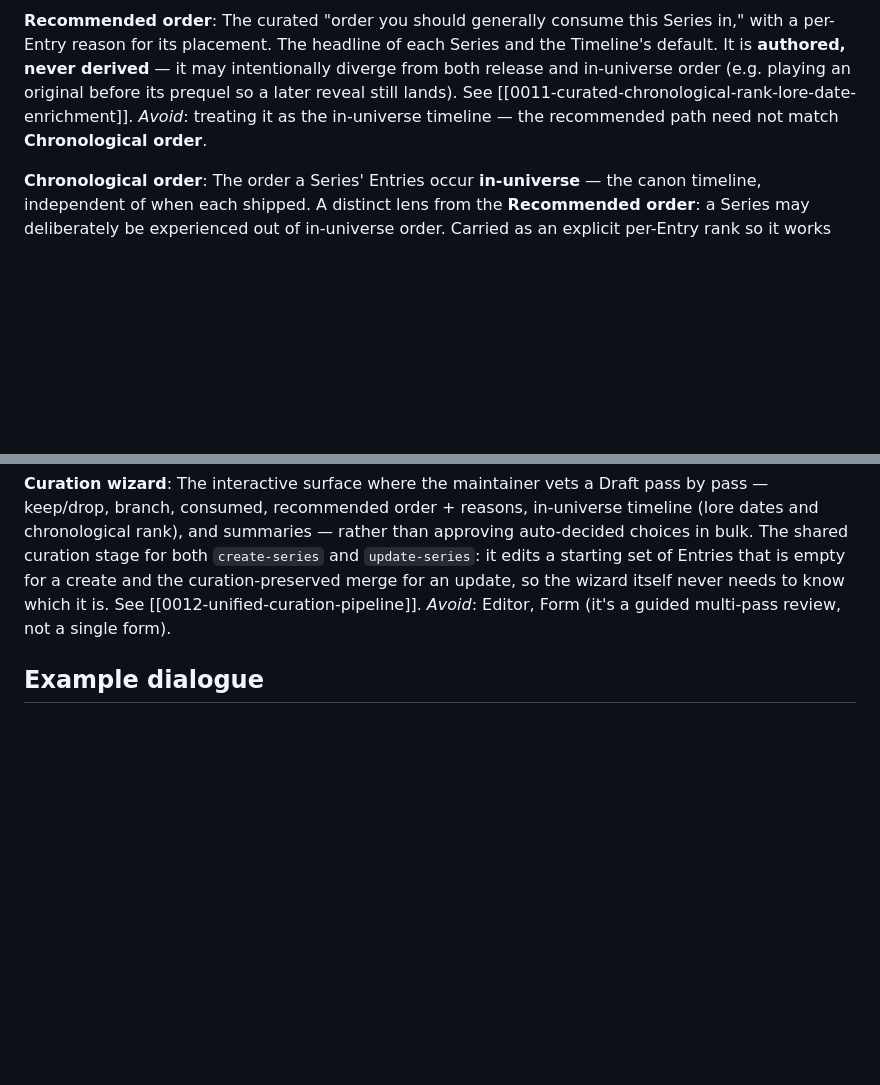
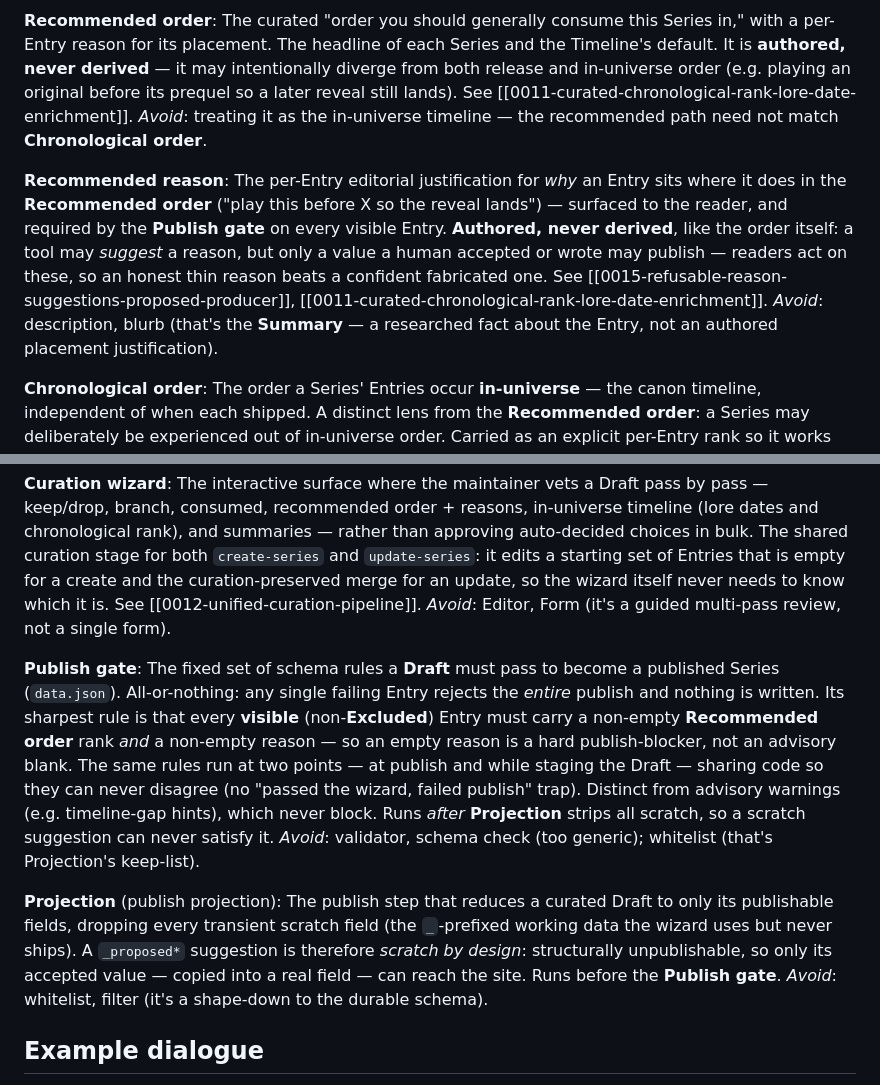
Before and after one commit to zevlramos/series-tracker, a Markdown page: CONTEXT.md, 2 parts joined by grey strips. Rendered like a GitHub page; blank space fills up the shorter version.

```diff
--- a/CONTEXT.md
+++ b/CONTEXT.md
@@ -57,6 +57,10 @@ _Avoid_: View, Sort (those name the Shell's rendering of a reader-facing Lens, n
 The curated "order you should generally consume this Series in," with a per-Entry reason for its placement. The headline of each Series and the Timeline's default. It is **authored, never derived** — it may intentionally diverge from both release and in-universe order (e.g. playing an original before its prequel so a later reveal still lands). See [[0011-curated-chronological-rank-lore-date-enrichment]].
 _Avoid_: treating it as the in-universe timeline — the recommended path need not match **Chronological order**.
 
+**Recommended reason**:
+The per-Entry editorial justification for *why* an Entry sits where it does in the **Recommended order** ("play this before X so the reveal lands") — surfaced to the reader, and required by the **Publish gate** on every visible Entry. **Authored, never derived**, like the order itself: a tool may *suggest* a reason, but only a value a human accepted or wrote may publish — readers act on these, so an honest thin reason beats a confident fabricated one. See [[0015-refusable-reason-suggestions-proposed-producer]], [[0011-curated-chronological-rank-lore-date-enrichment]].
+_Avoid_: description, blurb (that's the **Summary** — a researched fact about the Entry, not an authored placement justification).
+
 **Chronological order**:
 The order a Series' Entries occur **in-universe** — the canon timeline, independent of when each shipped. A distinct lens from the **Recommended order**: a Series may deliberately be experienced out of in-universe order. Carried as an explicit per-Entry rank so it works even for a Series that has a clear in-universe order but no known in-universe dates (an Entry can have a known position without a known date). Seeded by **Lore date** where dates exist, then curated. See [[0011-curated-chronological-rank-lore-date-enrichment]].
 
@@ -74,6 +78,14 @@ The flat, reviewable intermediate that `create-series`/`update-series` produce f
 The interactive surface where the maintainer vets a Draft pass by pass — keep/drop, branch, consumed, recommended order + reasons, in-universe timeline (lore dates and chronological rank), and summaries — rather than approving auto-decided choices in bulk. The shared curation stage for both `create-series` and `update-series`: it edits a starting set of Entries that is empty for a create and the curation-preserved merge for an update, so the wizard itself never needs to know which it is. See [[0012-unified-curation-pipeline]].
 _Avoid_: Editor, Form (it's a guided multi-pass review, not a single form).
 
+**Publish gate**:
+The fixed set of schema rules a **Draft** must pass to become a published Series (`data.json`). All-or-nothing: any single failing Entry rejects the *entire* publish and nothing is written. Its sharpest rule is that every **visible** (non-**Excluded**) Entry must carry a non-empty **Recommended order** rank *and* a non-empty reason — so an empty reason is a hard publish-blocker, not an advisory blank. The same rules run at two points — at publish and while staging the Draft — sharing code so they can never disagree (no "passed the wizard, failed publish" trap). Distinct from advisory warnings (e.g. timeline-gap hints), which never block. Runs *after* **Projection** strips all scratch, so a scratch suggestion can never satisfy it.
+_Avoid_: validator, schema check (too generic); whitelist (that's Projection's keep-list).
+
+**Projection** (publish projection):
+The publish step that reduces a curated Draft to only its publishable fields, dropping every transient scratch field (the `_`-prefixed working data the wizard uses but never ships). A `_proposed*` suggestion is therefore *scratch by design*: structurally unpublishable, so only its accepted value — copied into a real field — can reach the site. Runs before the **Publish gate**.
+_Avoid_: whitelist, filter (it's a shape-down to the durable schema).
+
 ## Example dialogue
 
 > **Dev:** "Is _Resident Evil 4_ an Entry or a Series?"
```
Also changed, not shown: docs/adr/0015-refusable-reason-suggestions-proposed-producer.md (added, +49 -0 lines).
